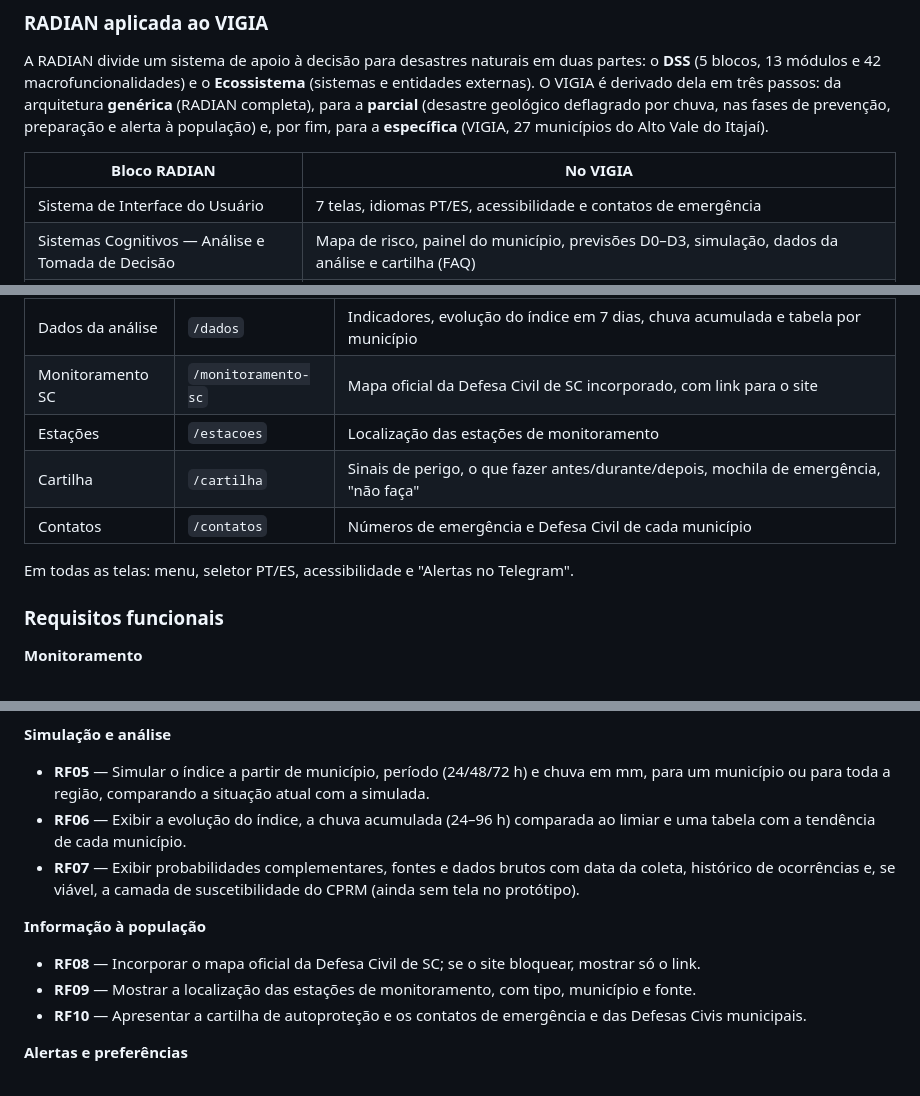
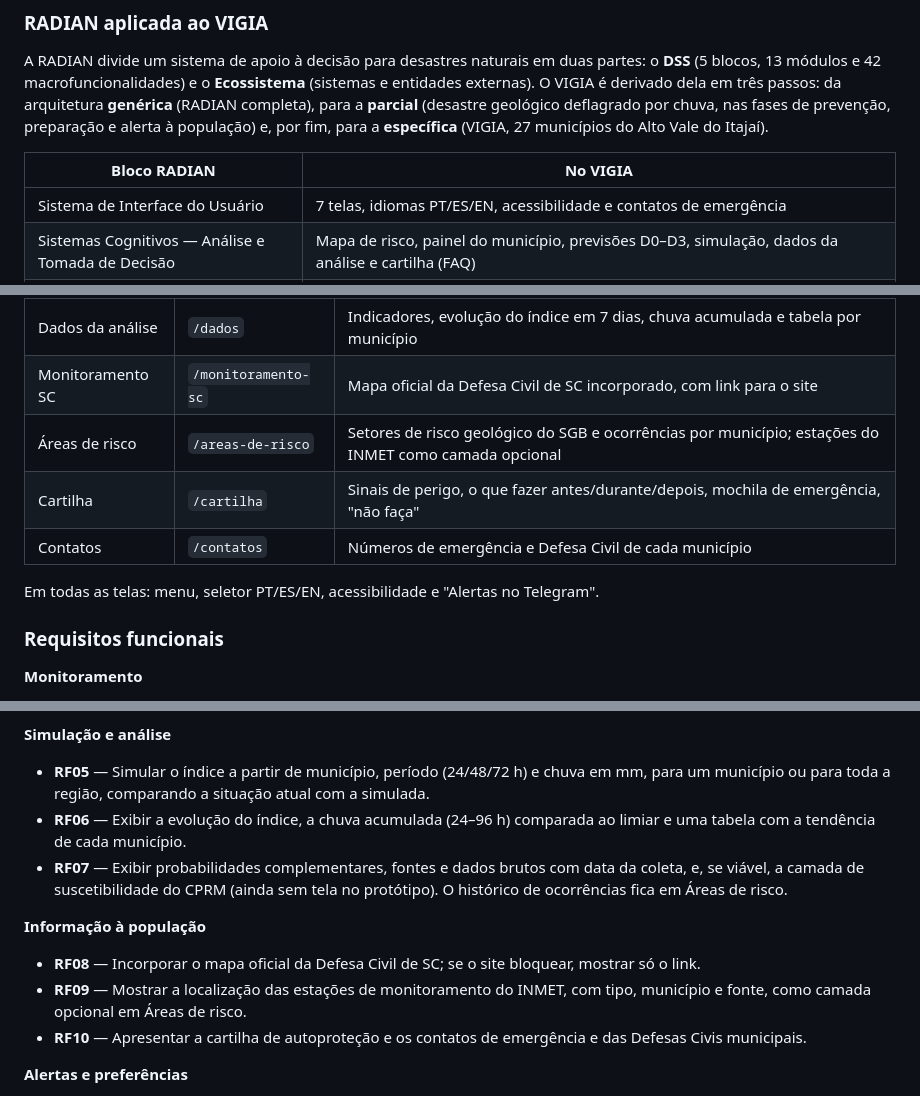
Before and after one commit to KaiquedeOliveiraa/vigia-deslizamentos, a Markdown page: README.md, 3 parts joined by grey strips. Drawn GitHub-style.

Commit message:
docs: Áreas de risco no README e pendência de atualização dos setores

```diff
--- a/README.md
+++ b/README.md
@@ -238,7 +239,7 @@ A RADIAN divide um sistema de apoio à decisão para desastres naturais em duas
 
 | Bloco RADIAN | No VIGIA |
 |---|---|
-| Sistema de Interface do Usuário | 7 telas, idiomas PT/ES, acessibilidade e contatos de emergência |
+| Sistema de Interface do Usuário | 7 telas, idiomas PT/ES/EN, acessibilidade e contatos de emergência |
 | Sistemas Cognitivos — Análise e Tomada de Decisão | Mapa de risco, painel do município, previsões D0–D3, simulação, dados da análise e cartilha (FAQ) |
 | Sistemas Cognitivos — Supervisão da Execução de Decisões | Geração e envio de alertas pelo Telegram |
 | Sistemas de Gerenciamento de Dados e Conhecimento | Banco SQLite (índices calculados e inscritos do bot), malhas IBGE e estações |
@@ -309,11 +310,11 @@ O VIGIA atende a **população** dos 27 municípios e as **coordenadorias munici
 | Simulação | `/simulacao` | Município, período e chuva informada; o mapa recolore e compara a situação atual com a simulada |
 | Dados da análise | `/dados` | Indicadores, evolução do índice em 7 dias, chuva acumulada e tabela por município |
 | Monitoramento SC | `/monitoramento-sc` | Mapa oficial da Defesa Civil de SC incorporado, com link para o site |
-| Estações | `/estacoes` | Localização das estações de monitoramento |
+| Áreas de risco | `/areas-de-risco` | Setores de risco geológico do SGB e ocorrências por município; estações do INMET como camada opcional |
 | Cartilha | `/cartilha` | Sinais de perigo, o que fazer antes/durante/depois, mochila de emergência, "não faça" |
 | Contatos | `/contatos` | Números de emergência e Defesa Civil de cada município |
 
-Em todas as telas: menu, seletor PT/ES, acessibilidade e "Alertas no Telegram".
+Em todas as telas: menu, seletor PT/ES/EN, acessibilidade e "Alertas no Telegram".
 
 ### Requisitos funcionais
 
@@ -326,11 +327,11 @@ Em todas as telas: menu, seletor PT/ES, acessibilidade e "Alertas no Telegram".
 **Simulação e análise**
 - **RF05** — Simular o índice a partir de município, período (24/48/72 h) e chuva em mm, para um município ou para toda a região, comparando a situação atual com a simulada.
 - **RF06** — Exibir a evolução do índice, a chuva acumulada (24–96 h) comparada ao limiar e uma tabela com a tendência de cada município.
-- **RF07** — Exibir probabilidades complementares, fontes e dados brutos com data da coleta, histórico de ocorrências e, se viável, a camada de suscetibilidade do CPRM (ainda sem tela no protótipo).
+- **RF07** — Exibir probabilidades complementares, fontes e dados brutos com data da coleta, e, se viável, a camada de suscetibilidade do CPRM (ainda sem tela no protótipo). O histórico de ocorrências fica em Áreas de risco.
 
 **Informação à população**
 - **RF08** — Incorporar o mapa oficial da Defesa Civil de SC; se o site bloquear, mostrar só o link.
-- **RF09** — Mostrar a localização das estações de monitoramento, com tipo, município e fonte.
+- **RF09** — Mostrar a localização das estações de monitoramento do INMET, com tipo, município e fonte, como camada opcional em Áreas de risco.
 - **RF10** — Apresentar a cartilha de autoproteção e os contatos de emergência e das Defesas Civis municipais.
 
 **Alertas e preferências**
```
Also changed, not shown: other parts of README.md (+2 -1 lines), docs/pendencias.md (+1 -0 lines).
